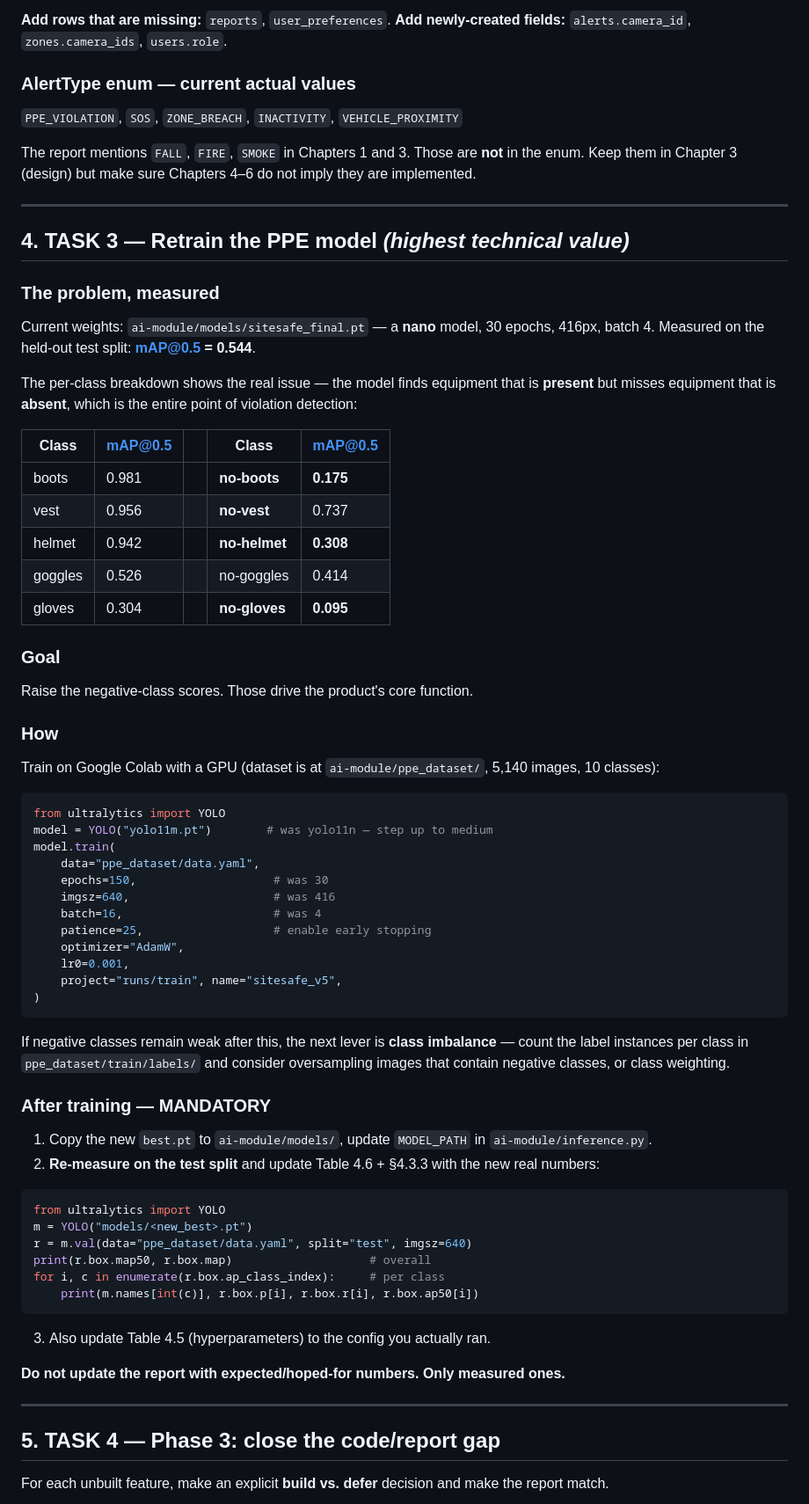
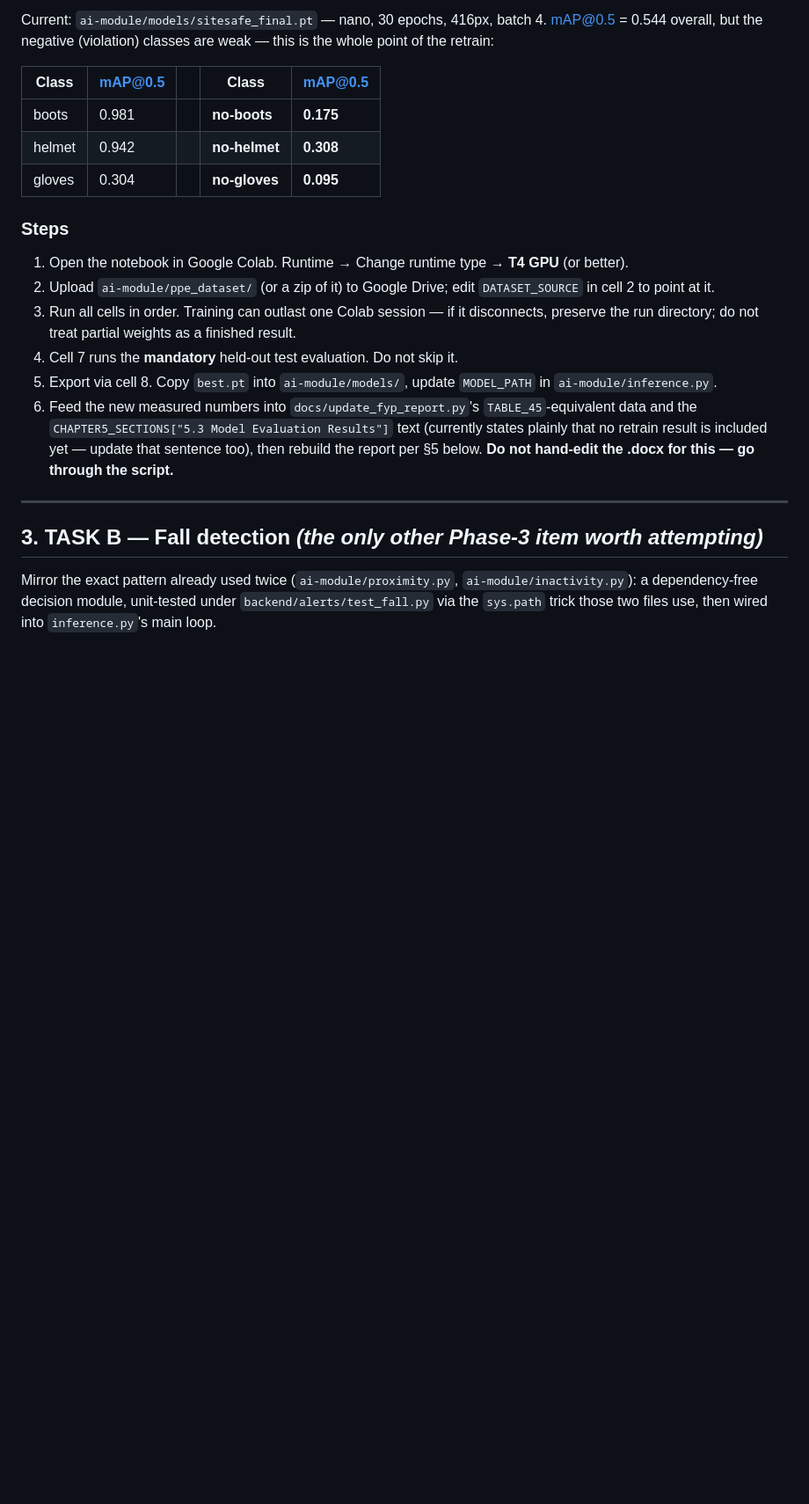
Before and after one commit to hamzahyaasin/site-safe, a Markdown page: docs/HANDOFF_NEXT_STEPS.md, the part around one of its changes. Shown at 88% size. Drawn GitHub-style; blank space fills up the shorter version.

````diff
--- a/docs/HANDOFF_NEXT_STEPS.md
+++ b/docs/HANDOFF_NEXT_STEPS.md
@@ -183,81 +120,33 @@ Also **add** rows for: Tailwind CSS 4.3.0, Django Channels 4.3.2, Daphne 4.2.3.
-**Add rows that are missing:** `reports`, `user_preferences`.
-**Add newly-created fields:** `alerts.camera_id`, `zones.camera_ids`, `users.role`.
-
-### AlertType enum — current actual values
-
-`PPE_VIOLATION`, `SOS`, `ZONE_BREACH`, `INACTIVITY`, `VEHICLE_PROXIMITY`
-
-The report mentions `FALL`, `FIRE`, `SMOKE` in Chapters 1 and 3. Those are **not** in the enum.
-Keep them in Chapter 3 (design) but make sure Chapters 4–6 do not imply they are implemented.
-
----
-
-## 4. TASK 3 — Retrain the PPE model  *(highest technical value)*
-
-### The problem, measured
-
-Current weights: `ai-module/models/sitesafe_final.pt` — a **nano** model, 30 epochs, 416px, batch 4.
-Measured on the held-out test split: **mAP@0.5 = 0.544**.
-
-The per-class breakdown shows the real issue — the model finds equipment that is **present**
-but misses equipment that is **absent**, which is the entire point of violation detection:
+Current: `ai-module/models/sitesafe_final.pt` — nano, 30 epochs, 416px, batch 4.
+mAP@0.5 = 0.544 overall, but the negative (violation) classes are weak — this is the whole
+point of the retrain:
 
 | Class | mAP@0.5 | | Class | mAP@0.5 |
 |---|---|---|---|---|
 | boots | 0.981 | | **no-boots** | **0.175** |
-| vest | 0.956 | | **no-vest** | 0.737 |
 | helmet | 0.942 | | **no-helmet** | **0.308** |
-| goggles | 0.526 | | no-goggles | 0.414 |
 | gloves | 0.304 | | **no-gloves** | **0.095** |
 
-### Goal
+### Steps
 
-Raise the negative-class scores. Those drive the product's core function.
-
-### How
-
-Train on Google Colab with a GPU (dataset is at `ai-module/ppe_dataset/`, 5,140 images, 10 classes):
-
-```python
-from ultralytics import YOLO
-model = YOLO("yolo11m.pt")        # was yolo11n — step up to medium
-model.train(
-    data="ppe_dataset/data.yaml",
-    epochs=150,                    # was 30
-    imgsz=640,                     # was 416
-    batch=16,                      # was 4
-    patience=25,                   # enable early stopping
-    optimizer="AdamW",
-    lr0=0.001,
-    project="runs/train", name="sitesafe_v5",
-)
-```
-
-If negative classes remain weak after this, the next lever is **class imbalance** — count the
-label instances per class in `ppe_dataset/train/labels/` and consider oversampling images that
-contain negative classes, or class weighting.
-
-### After training — MANDATORY
-
-1. Copy the new `best.pt` to `ai-module/models/`, update `MODEL_PATH` in `ai-module/inference.py`.
-2. **Re-measure on the test split** and update Table 4.6 + §4.3.3 with the new real numbers:
-
-```python
-from ultralytics import YOLO
-m = YOLO("models/<new_best>.pt")
-r = m.val(data="ppe_dataset/data.yaml", split="test", imgsz=640)
-print(r.box.map50, r.box.map)                    # overall
-for i, c in enumerate(r.box.ap_class_index):     # per class
-    print(m.names[int(c)], r.box.p[i], r.box.r[i], r.box.ap50[i])
-```
-
-3. Also update Table 4.5 (hyperparameters) to the config you actually ran.
-
-**Do not update the report with expected/hoped-for numbers. Only measured ones.**
+1. Open the notebook in Google Colab. Runtime → Change runtime type → **T4 GPU** (or better).
+2. Upload `ai-module/ppe_dataset/` (or a zip of it) to Google Drive; edit `DATASET_SOURCE` in
+   cell 2 to point at it.
+3. Run all cells in order. Training can outlast one Colab session — if it disconnects,
+   preserve the run directory; do not treat partial weights as a finished result.
+4. Cell 7 runs the **mandatory** held-out test evaluation. Do not skip it.
+5. Export via cell 8. Copy `best.pt` into `ai-module/models/`, update `MODEL_PATH` in
+   `ai-module/inference.py`.
+6. Feed the new measured numbers into `docs/update_fyp_report.py`'s `TABLE_45`-equivalent
+   data and the `CHAPTER5_SECTIONS["5.3 Model Evaluation Results"]` text (currently states
+   plainly that no retrain result is included yet — update that sentence too), then rebuild
+   the report per §5 below. **Do not hand-edit the .docx for this — go through the script.**
 
 ---
 
-## 5. TASK 4 — Phase 3: close the code/report gap
+## 3. TASK B — Fall detection  *(the only other Phase-3 item worth attempting)*
 
-For each unbuilt feature, make an explicit **build vs. defer** decision and make the report match.
+Mirror the exact pattern already used twice (`ai-module/proximity.py`, `ai-module/inactivity.py`):
+a dependency-free decision module, unit-tested under `backend/alerts/test_fall.py` via the
+`sys.path` trick those two files use, then wired into `inference.py`'s main loop.
 
````
Also changed, not shown: other parts of docs/HANDOFF_NEXT_STEPS.md (+110 -164 lines).
